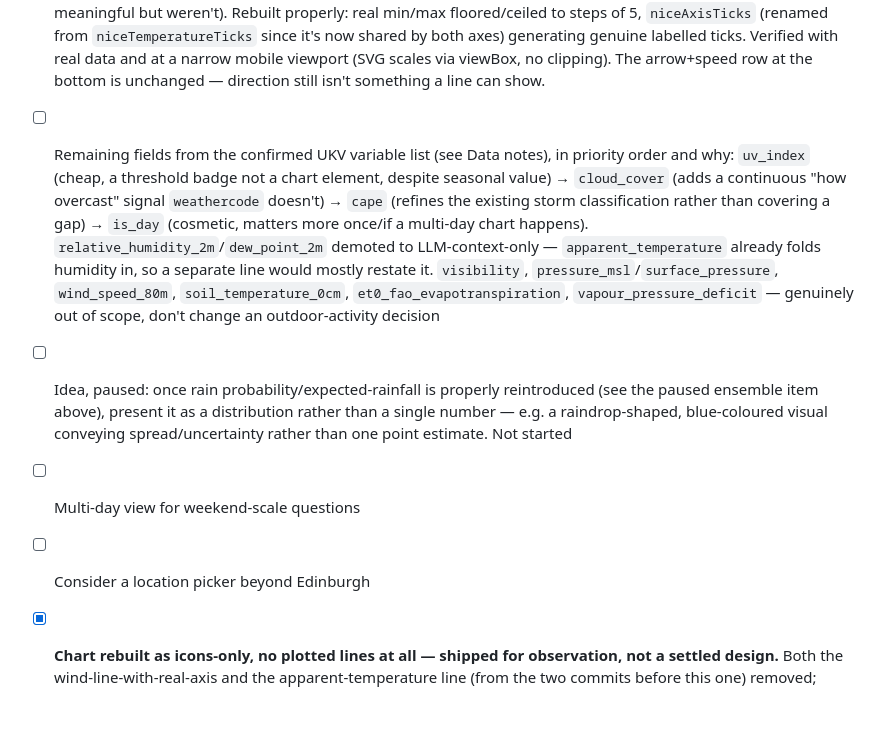
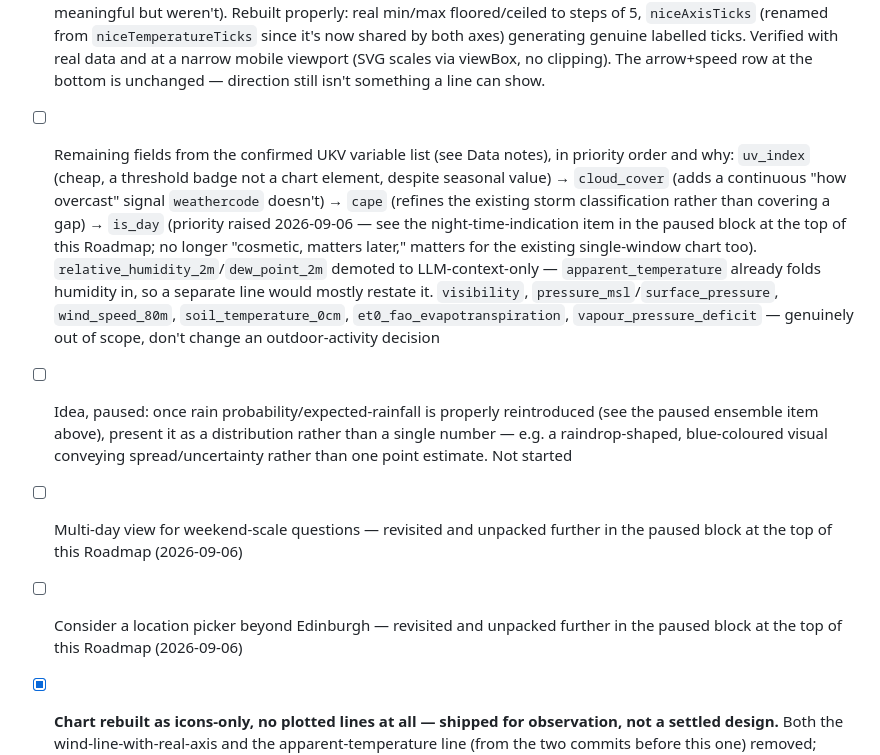
Before and after one commit to nlade-core/weather-interrogator, a Markdown page: README.md, the part around one of its changes. Rendered like a GitHub page; blank space fills up the shorter version.

```diff
--- a/README.md
+++ b/README.md
@@ -32,10 +39,10 @@ Weather APIs return a wall of hourly arrays. Most questions people actually have
 - [x] Wind (speed, direction, gusts) added to both chart and model context — see MVP above
 - [x] `apparent_temperature` added — chart, current-card, tooltip, and Ask category. Initially shipped with the chart line itself gated on divergence (only drawing where it crossed `APPARENT_TEMP_GAP = 2`°C from actual), but that made the line appear/disappear as it crossed the threshold, which read worse than just seeing the two lines' gap directly — **changed to plot continuously the full window length**, same as the actual-temperature line; the current-card and tooltip's "(feels X°)" text keep the divergence gating since text clutter and a chart line are different concerns. Axis bounds now always stretch to fit both lines. Verified with real data (a real ~1.4°C gap after dark) and a fake `LanguageModel` double confirming a "wind chill" phrased question correctly pulls both `apparent_temperature` and `wind` into the lookup.
 - [x] Wind speed added as a chart line with a genuine third axis (right side, further out than the precip mm axis, coloured to match the wind line so the two visibly belong together). First attempt was a quick self-scaled demo (no real axis, just stretched to fill the plot height) shown for feedback before building — correctly called out as misleading (couldn't read an actual km/h value off it, and it crossed the temp/feels-like lines in ways that looked meaningful but weren't). Rebuilt properly: real min/max floored/ceiled to steps of 5, `niceAxisTicks` (renamed from `niceTemperatureTicks` since it's now shared by both axes) generating genuine labelled ticks. Verified with real data and at a narrow mobile viewport (SVG scales via viewBox, no clipping). The arrow+speed row at the bottom is unchanged — direction still isn't something a line can show.
-- [ ] Remaining fields from the confirmed UKV variable list (see Data notes), in priority order and why: `uv_index` (cheap, a threshold badge not a chart element, despite seasonal value) → `cloud_cover` (adds a continuous "how overcast" signal `weathercode` doesn't) → `cape` (refines the existing storm classification rather than covering a gap) → `is_day` (cosmetic, matters more once/if a multi-day chart happens). `relative_humidity_2m`/`dew_point_2m` demoted to LLM-context-only — `apparent_temperature` already folds humidity in, so a separate line would mostly restate it. `visibility`, `pressure_msl`/`surface_pressure`, `wind_speed_80m`, `soil_temperature_0cm`, `et0_fao_evapotranspiration`, `vapour_pressure_deficit` — genuinely out of scope, don't change an outdoor-activity decision
+- [ ] Remaining fields from the confirmed UKV variable list (see Data notes), in priority order and why: `uv_index` (cheap, a threshold badge not a chart element, despite seasonal value) → `cloud_cover` (adds a continuous "how overcast" signal `weathercode` doesn't) → `cape` (refines the existing storm classification rather than covering a gap) → `is_day` (priority raised 2026-09-06 — see the night-time-indication item in the paused block at the top of this Roadmap; no longer "cosmetic, matters later," matters for the existing single-window chart too). `relative_humidity_2m`/`dew_point_2m` demoted to LLM-context-only — `apparent_temperature` already folds humidity in, so a separate line would mostly restate it. `visibility`, `pressure_msl`/`surface_pressure`, `wind_speed_80m`, `soil_temperature_0cm`, `et0_fao_evapotranspiration`, `vapour_pressure_deficit` — genuinely out of scope, don't change an outdoor-activity decision
 - [ ] Idea, paused: once rain probability/expected-rainfall is properly reintroduced (see the paused ensemble item above), present it as a distribution rather than a single number — e.g. a raindrop-shaped, blue-coloured visual conveying spread/uncertainty rather than one point estimate. Not started
-- [ ] Multi-day view for weekend-scale questions
-- [ ] Consider a location picker beyond Edinburgh
+- [ ] Multi-day view for weekend-scale questions — revisited and unpacked further in the paused block at the top of this Roadmap (2026-09-06)
+- [ ] Consider a location picker beyond Edinburgh — revisited and unpacked further in the paused block at the top of this Roadmap (2026-09-06)
 - [x] **Chart rebuilt as icons-only, no plotted lines at all — shipped for observation, not a settled design.** Both the wind-line-with-real-axis and the apparent-temperature line (from the two commits before this one) removed; replaced with two icon strings sharing one fixed 0-25 scale (temperature in °C, wind in mph): condition icons (already existed, unchanged) ride the temperature height, a rotated arrow rides the wind-speed height (direction via rotation is the icon's own "extra info", same relationship condition icons have with weather type). Real implications worth weighing before calling this final:
   - **`apparent_temperature` no longer has any chart presence at all** — dropped rather than made a third icon string, since the request was specifically for two. It's still in the current-card, tooltip, and Ask category — only the chart line is gone.
   - **Fixed 0-25 scale clamps anything outside that range** — fine for Edinburgh's typical spread, but a hard frost (below 0°C) or a heatwave (above 25°C) would visually pin to the axis edge rather than showing the real value. Not built to handle extremes, deliberately, for this version.
```
Also changed, not shown: other parts of README.md (+7 -0 lines).
